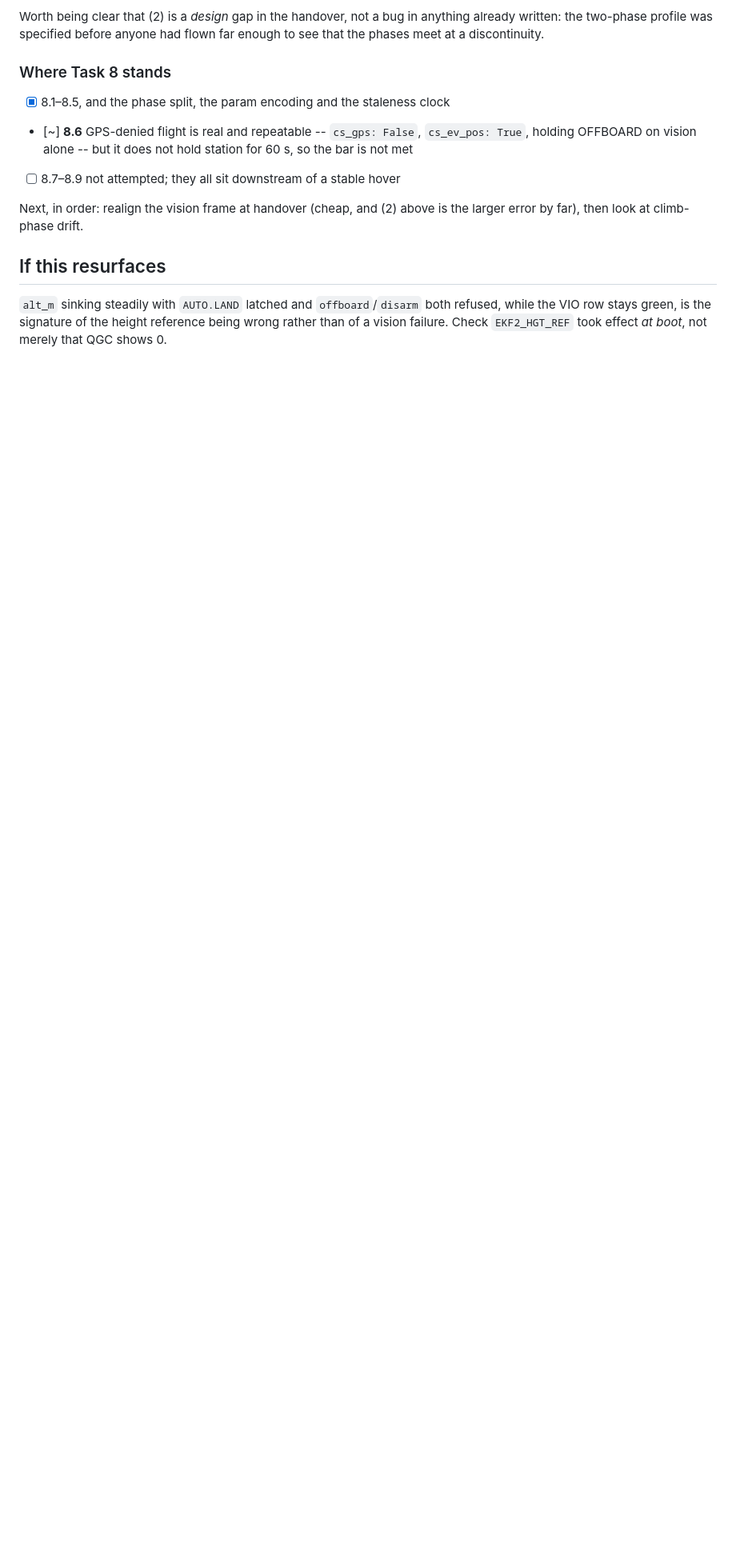
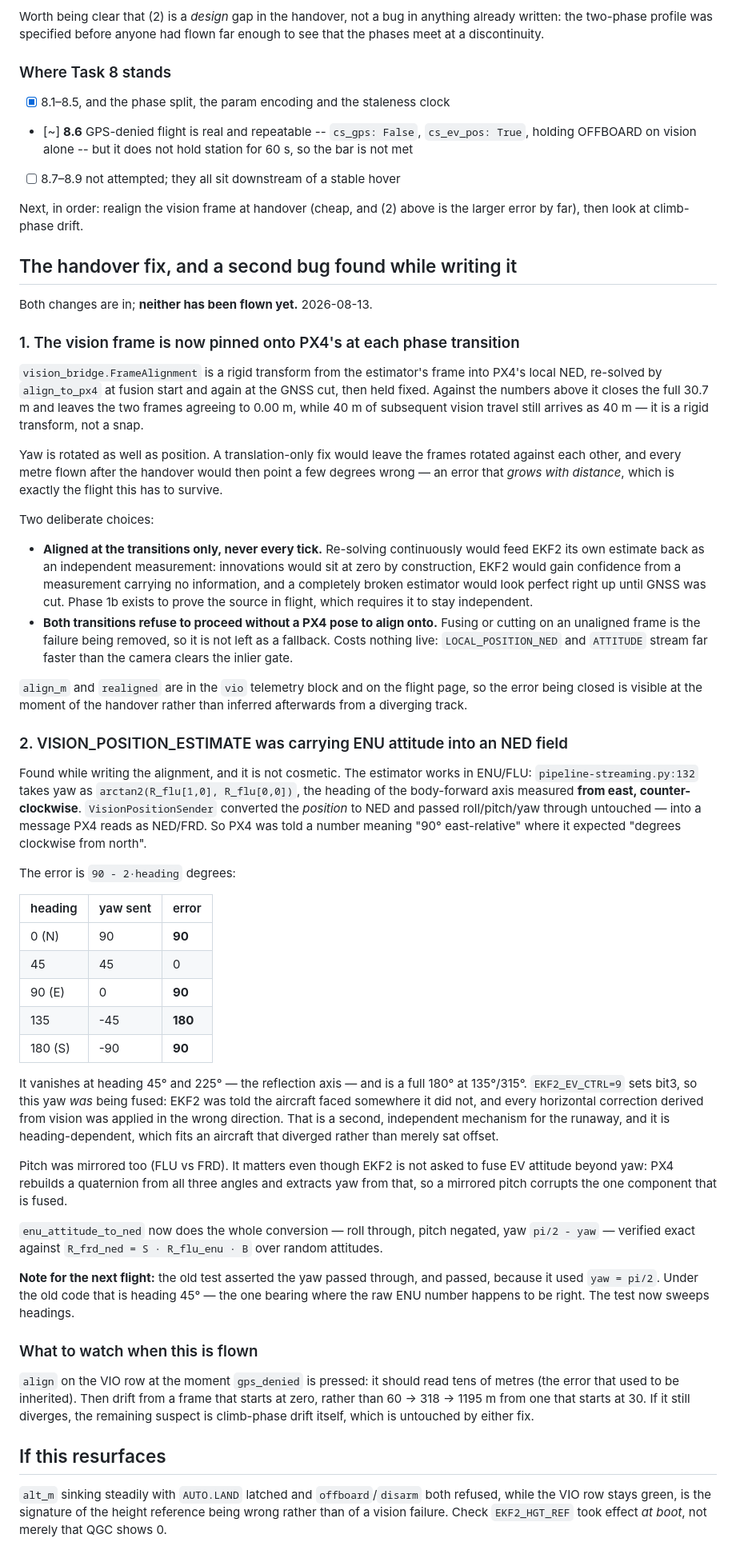
Before and after one commit to PerkiePai/drone-sitl, a Markdown page: SESSION.md, the part around the change. Shown at 80% size. Rendered like a GitHub page; blank space fills up the shorter version.

Commit message:
docs: record the handover alignment, and the attitude frame it uncovered
SESSION.md gets the design of the fix and, more usefully, what to watch when it
is flown: `align` on the VIO row at the moment gps_denied is pressed should read
tens of metres -- the error that used to be inherited silently.

Also records the ENU-into-NED attitude bug with the per-heading error table,
and the reason it survived a test suite: the existing test used yaw = pi/2,
which is heading 45, the single bearing where the wrong number is right.

Both fixes are unflown, and that is stated in both files rather than left to be
inferred from the absence of a result. Climb-phase drift is still untouched and
is the remaining suspect if 8.6 fails again.

Co-Authored-By: Claude Opus 5 <noreply@anthropic.com>

```diff
--- a/SESSION.md
+++ b/SESSION.md
@@ -379,6 +379,89 @@ flown far enough to see that the phases meet at a discontinuity.
 Next, in order: realign the vision frame at handover (cheap, and (2) above is
 the larger error by far), then look at climb-phase drift.
 
+## The handover fix, and a second bug found while writing it
+
+Both changes are in; **neither has been flown yet.** 2026-08-13.
+
+### 1. The vision frame is now pinned onto PX4's at each phase transition
+
+`vision_bridge.FrameAlignment` is a rigid transform from the estimator's frame
+into PX4's local NED, re-solved by `align_to_px4` at fusion start and again at
+the GNSS cut, then held fixed. Against the numbers above it closes the full
+30.7 m and leaves the two frames agreeing to 0.00 m, while 40 m of subsequent
+vision travel still arrives as 40 m — it is a rigid transform, not a snap.
+
+Yaw is rotated as well as position. A translation-only fix would leave the
+frames rotated against each other, and every metre flown after the handover
+would then point a few degrees wrong — an error that *grows with distance*,
+which is exactly the flight this has to survive.
+
+Two deliberate choices:
+
+- **Aligned at the transitions only, never every tick.** Re-solving
+  continuously would feed EKF2 its own estimate back as an independent
+  measurement: innovations would sit at zero by construction, EKF2 would gain
+  confidence from a measurement carrying no information, and a completely
+  broken estimator would look perfect right up until GNSS was cut. Phase 1b
+  exists to prove the source in flight, which requires it to stay independent.
+- **Both transitions refuse to proceed without a PX4 pose to align onto.**
+  Fusing or cutting on an unaligned frame is the failure being removed, so it
+  is not left as a fallback. Costs nothing live: `LOCAL_POSITION_NED` and
+  `ATTITUDE` stream far faster than the camera clears the inlier gate.
+
+`align_m` and `realigned` are in the `vio` telemetry block and on the flight
+page, so the error being closed is visible at the moment of the handover
+rather than inferred afterwards from a diverging track.
+
+### 2. VISION_POSITION_ESTIMATE was carrying ENU attitude into an NED field
+
+Found while writing the alignment, and it is not cosmetic. The estimator works
+in ENU/FLU: `pipeline-streaming.py:132` takes yaw as
+`arctan2(R_flu[1,0], R_flu[0,0])`, the heading of the body-forward axis
+measured **from east, counter-clockwise**. `VisionPositionSender` converted the
+*position* to NED and passed roll/pitch/yaw through untouched — into a message
+PX4 reads as NED/FRD. So PX4 was told a number meaning "90° east-relative"
+where it expected "degrees clockwise from north".
+
+The error is `90 - 2·heading` degrees:
+
+| heading | yaw sent | error |
+|---|---|---|
+| 0 (N) | 90 | **90** |
+| 45 | 45 | 0 |
+| 90 (E) | 0 | **90** |
+| 135 | -45 | **180** |
+| 180 (S) | -90 | **90** |
+
+It vanishes at heading 45° and 225° — the reflection axis — and is a full 180°
+at 135°/315°. `EKF2_EV_CTRL=9` sets bit3, so this yaw *was* being fused: EKF2
+was told the aircraft faced somewhere it did not, and every horizontal
+correction derived from vision was applied in the wrong direction. That is a
+second, independent mechanism for the runaway, and it is heading-dependent,
+which fits an aircraft that diverged rather than merely sat offset.
+
+Pitch was mirrored too (FLU vs FRD). It matters even though EKF2 is not asked
+to fuse EV attitude beyond yaw: PX4 rebuilds a quaternion from all three angles
+and extracts yaw from that, so a mirrored pitch corrupts the one component that
+is fused.
+
+`enu_attitude_to_ned` now does the whole conversion — roll through, pitch
+negated, yaw `pi/2 - yaw` — verified exact against `R_frd_ned = S · R_flu_enu · B`
+over random attitudes.
+
+**Note for the next flight:** the old test asserted the yaw passed through, and
+passed, because it used `yaw = pi/2`. Under the old code that is heading 45° —
+the one bearing where the raw ENU number happens to be right. The test now
+sweeps headings.
+
+### What to watch when this is flown
+
+`align` on the VIO row at the moment `gps_denied` is pressed: it should read
+tens of metres (the error that used to be inherited). Then drift from a frame
+that starts at zero, rather than 60 → 318 → 1195 m from one that starts at 30.
+If it still diverges, the remaining suspect is climb-phase drift itself, which
+is untouched by either fix.
+
 ## If this resurfaces
 
 `alt_m` sinking steadily with `AUTO.LAND` latched and `offboard`/`disarm` both
```
Also changed, not shown: 1 other file.
